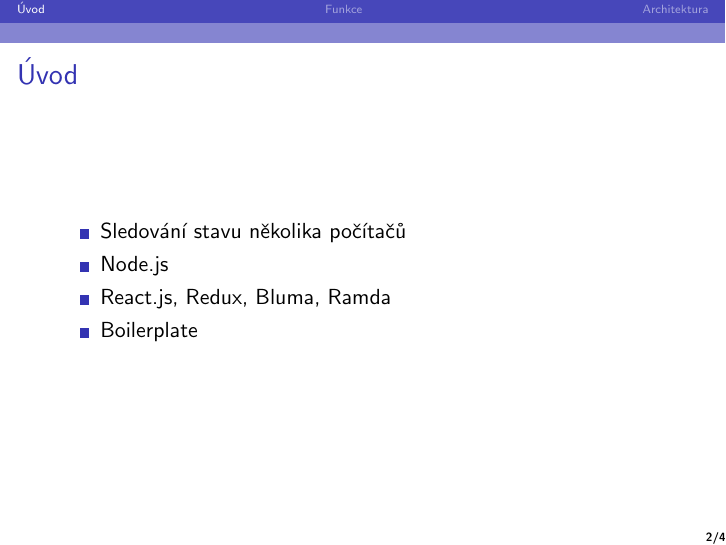
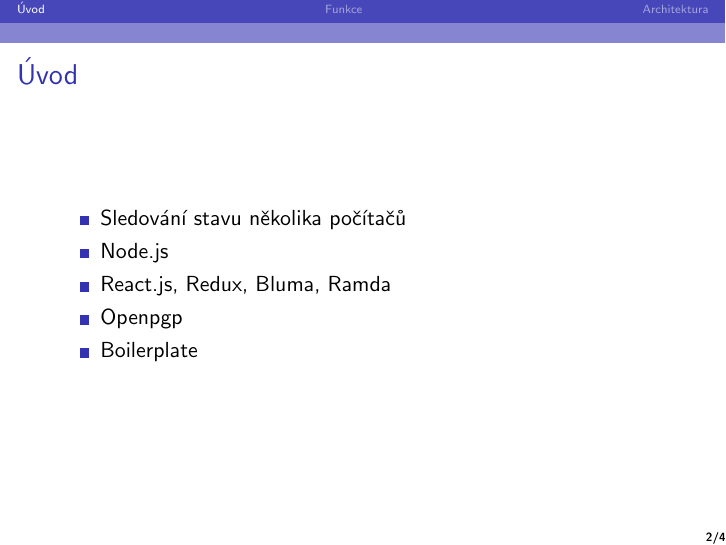
Before and after one commit to havrak/linux-manager, LaTeX slides (presentation/pres.tex): page 2 of 4. Compiled offline with pdfLaTeX.

Commit message:
Updated readme

```diff
--- a/presentation/pres.tex
+++ b/presentation/pres.tex
@@ -57,6 +57,7 @@
 		\item Sledování stavu několika počítačů
 		\item Node.js
 		\item React.js, Redux, Bluma, Ramda
+		\item Openpgp
 		\item Boilerplate
 	\end{itemize}
 
```
Also changed, not shown: README.md, presentation/pres.pdf.
